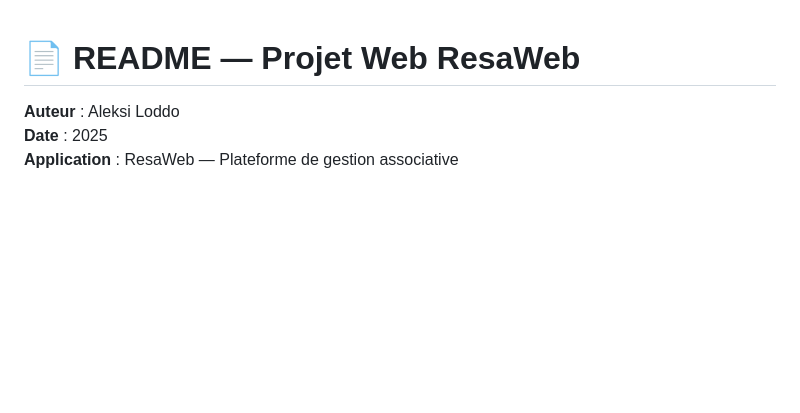
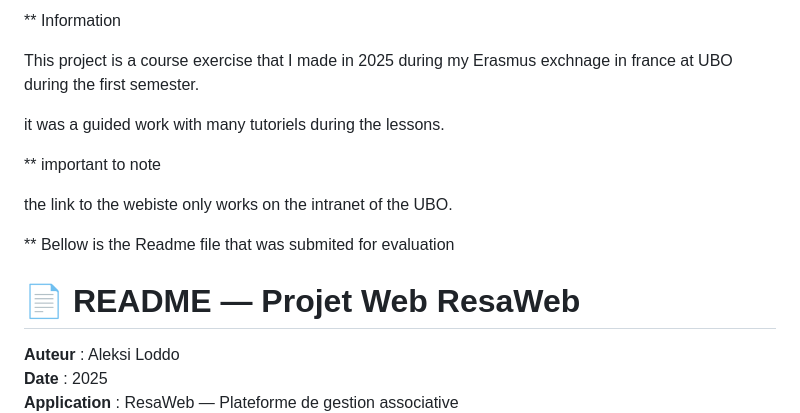
Before and after one commit to Aleksi-Loddo/ResaWeb_php, a Markdown page: Readme.md, the part around the change. Rendered like a GitHub page; blank space fills up the shorter version.

```diff
--- a/Readme.md
+++ b/Readme.md
@@ -1,3 +1,19 @@
+** Information
+
+This project is a course exercise that I made in 2025 during my Erasmus exchnage in france at UBO during the first semester.
+
+it was a guided work with many tutoriels during the lessons.
+
+** important to note
+
+the link to the webiste only works on the intranet of the UBO.
+
+
+
+
+** Bellow is the  Readme file that was submited for evaluation
+
+
 # 📄 README — Projet Web ResaWeb
 
 **Auteur** : Aleksi Loddo
```
